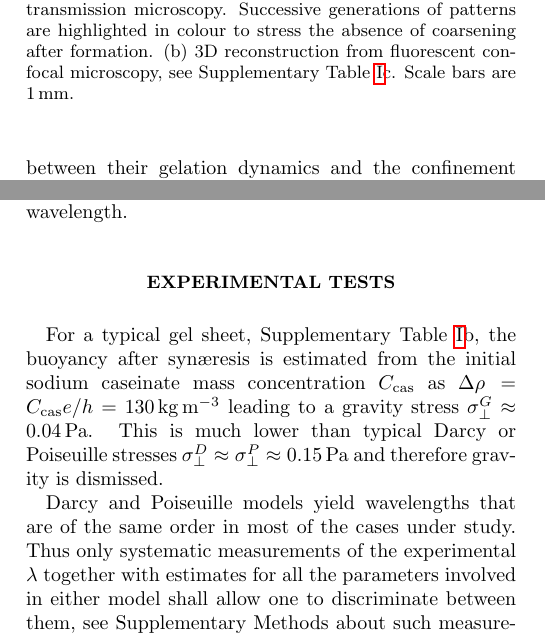
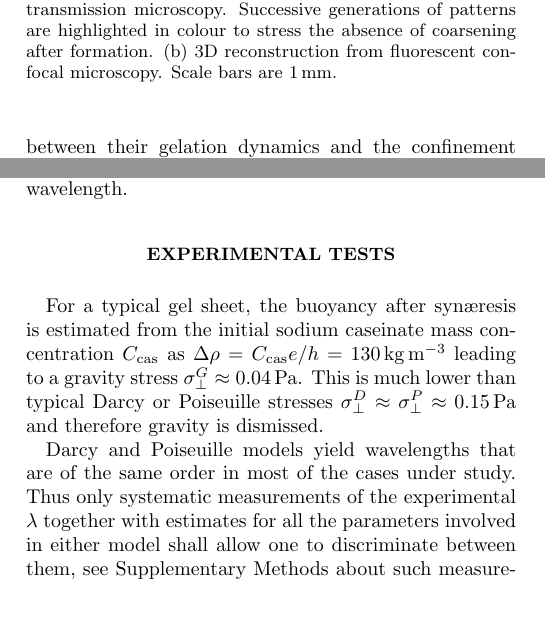
Before and after one commit to MathieuLeocmach/Yaourt, a LaTeX paper (fig_plis/article_plis.tex): two parts of the columns of pages 1 and 4 of 12, joined at a grey line, cut so that both start at the same text, the shorter picture padded with empty space. Compiled offline with pdfLaTeX.

Commit message:
Retire les références à une ligne particulière de tab:data Thibaut à sa place

```diff
--- a/fig_plis/article_plis.tex
+++ b/fig_plis/article_plis.tex
@@ -53,7 +53,7 @@ Here, we introduce model permeable biogels that produce hierarchical wrinkling a
 
 \begin{figure}
 	\includegraphics{dynamics}%
-	\caption{Dynamics of pattern formation in a confined film of casein gel (caseinate 4\%w, GDL 4\%w in water). (a) Light transmission microscopy. Successive generations of patterns are highlighted in colour to stress the absence of coarsening after formation. (b) 3D reconstruction from fluorescent confocal microscopy, see Supplementary Table~\ref{tab:data}c. Scale bars are \SI{1}{\milli\metre}.}%
+	\caption{Dynamics of pattern formation in a confined film of casein gel (caseinate 4\%w, GDL 4\%w in water). (a) Light transmission microscopy. Successive generations of patterns are highlighted in colour to stress the absence of coarsening after formation. (b) 3D reconstruction from fluorescent confocal microscopy. Scale bars are \SI{1}{\milli\metre}.}%
 	\label{fig:dynamics}%
 \end{figure}
 
@@ -160,7 +160,7 @@ To sum up, we expect two regimes of viscosity-dominated wrinkling: for $H\ll H^*
 
 \section*{Experimental tests}
 
-For a typical gel sheet, Supplementary Table~\ref{tab:data}b, the buoyancy after syn\ae{}resis is estimated from the initial sodium caseinate mass concentration $C_\text{cas}$ as $\Delta\rho=C_\text{cas} e/h = \SI{130}{\kilo\gram\per\cubic\metre}$ leading to a gravity stress $\sigma_\perp^G \approx \SI{0.04}{\pascal}$. This is much lower than typical Darcy or Poiseuille stresses $\sigma_\perp^D \approx \sigma_\perp^P \approx \SI{0.15}{\pascal}$ and therefore gravity is dismissed.
+For a typical gel sheet, the buoyancy after syn\ae{}resis is estimated from the initial sodium caseinate mass concentration $C_\text{cas}$ as $\Delta\rho=C_\text{cas} e/h = \SI{130}{\kilo\gram\per\cubic\metre}$ leading to a gravity stress $\sigma_\perp^G \approx \SI{0.04}{\pascal}$. This is much lower than typical Darcy or Poiseuille stresses $\sigma_\perp^D \approx \sigma_\perp^P \approx \SI{0.15}{\pascal}$ and therefore gravity is dismissed.
 
 
 Darcy and Poiseuille models yield wavelengths that are of the same order in most of the cases under study. Thus only systematic measurements of the experimental $\lambda$ together with estimates for all the parameters involved in either model shall allow one to discriminate between them, see Supplementary Methods about such measurements. As summarised in Supplementary Table~\ref{tab:data} we systematically vary (i) the thickness of the cell, impacting $h$ and the maximal amplitude, (ii) the gel composition and thus both its stiffness and its permeability, (iii) the viscosity of the solvent by adding glycerol, which also impacts the gel stiffness, permeability and $\tau$. Finally, the only parameter that we have no control upon is the initial altitude $H$ of the gel before wrinkling that varies randomly. However we are able to obtain more data at small $H/H^*$ ratios by considering not only the primary patterns but also the secondary ones. Since the saturation of the primary pattern flattens the gel on the top and bottom walls, the secondary blisters always appear in a Darcy situation ($H\ll H^*$). Here the wavelength associated to the secondary blister is taken as half of that of the primary pattern as shown in Supplementary Figure~\ref{fig:generations}.
```
Also changed, not shown: fig_plis/article_plis.tex (4 more changed lines).
